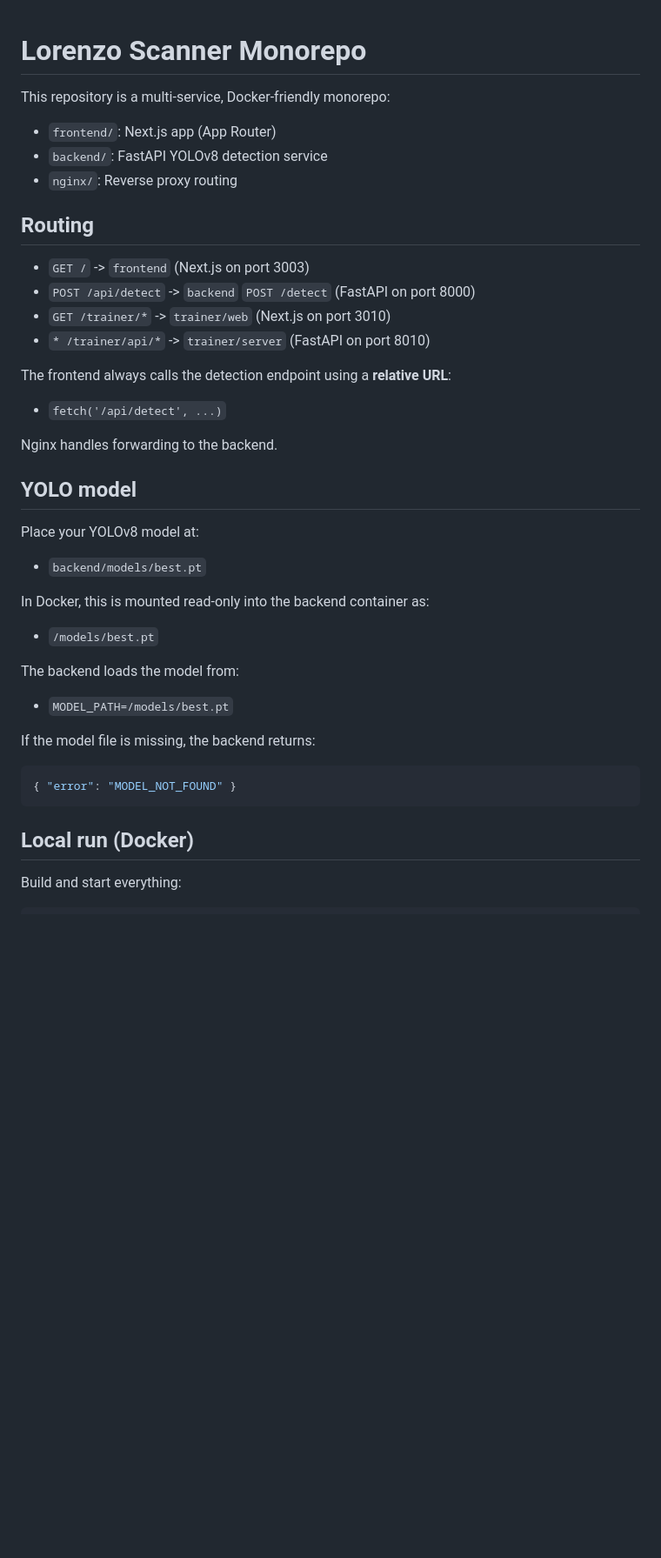
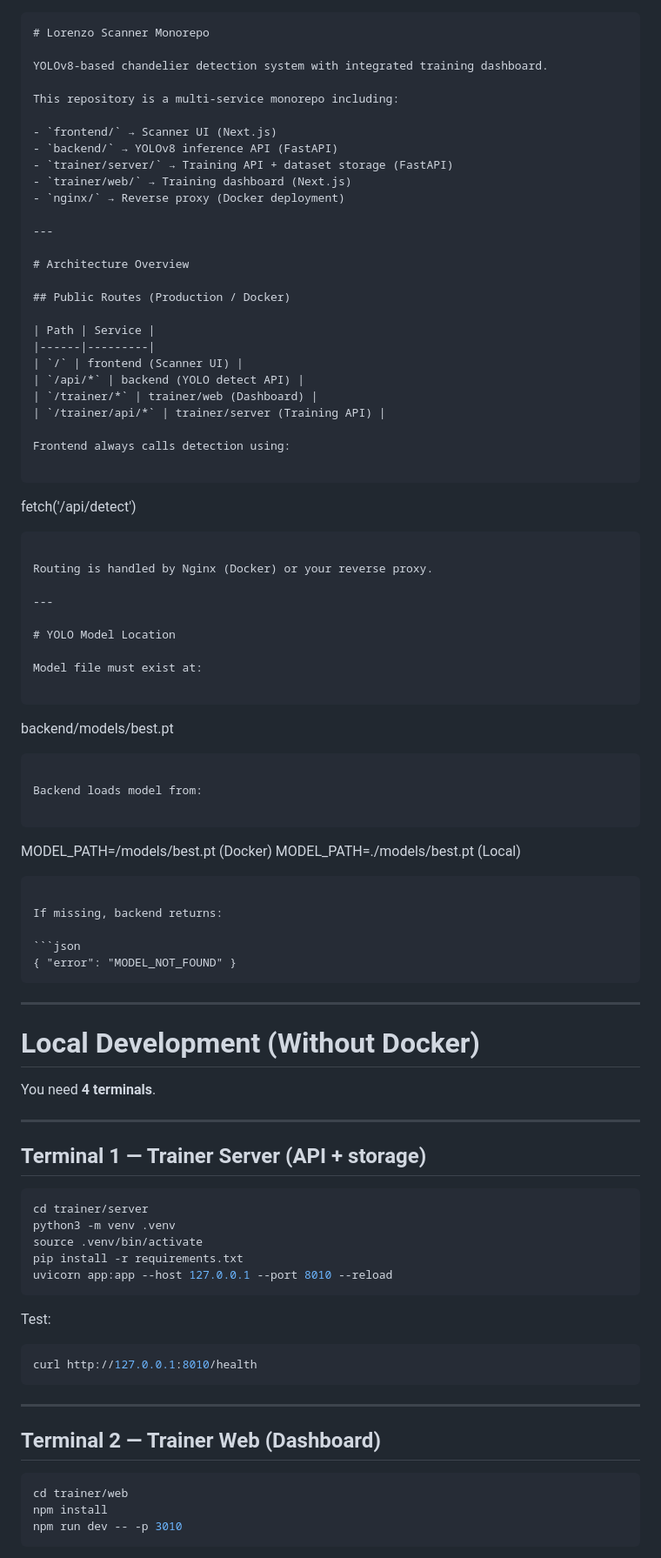
Before and after one commit to EsanRAHIMI/Scanner, a Markdown page: README.md, the part around one of its changes. Shown at 87% size. GitHub-like rendering; blank space fills up the shorter version.

`````diff
--- a/README.md
+++ b/README.md
@@ -1,44 +1,97 @@
+```markdown
 # Lorenzo Scanner Monorepo
 
-This repository is a multi-service, Docker-friendly monorepo:
+YOLOv8-based chandelier detection system with integrated training dashboard.
 
-- `frontend/`: Next.js app (App Router)
-- `backend/`: FastAPI YOLOv8 detection service
-- `nginx/`: Reverse proxy routing
+This repository is a multi-service monorepo including:
 
-## Routing
+- `frontend/` → Scanner UI (Next.js)
+- `backend/` → YOLOv8 inference API (FastAPI)
+- `trainer/server/` → Training API + dataset storage (FastAPI)
+- `trainer/web/` → Training dashboard (Next.js)
+- `nginx/` → Reverse proxy (Docker deployment)
 
-- `GET /` -> `frontend` (Next.js on port 3003)
-- `POST /api/detect` -> `backend` `POST /detect` (FastAPI on port 8000)
-- `GET /trainer/*` -> `trainer/web` (Next.js on port 3010)
-- `* /trainer/api/*` -> `trainer/server` (FastAPI on port 8010)
+---
 
-The frontend always calls the detection endpoint using a **relative URL**:
+# Architecture Overview
 
-- `fetch('/api/detect', ...)`
+## Public Routes (Production / Docker)
 
-Nginx handles forwarding to the backend.
+| Path | Service |
+|------|---------|
+| `/` | frontend (Scanner UI) |
+| `/api/*` | backend (YOLO detect API) |
+| `/trainer/*` | trainer/web (Dashboard) |
+| `/trainer/api/*` | trainer/server (Training API) |
 
-## YOLO model
+Frontend always calls detection using:
 
-Place your YOLOv8 model at:
+```
 
-- `backend/models/best.pt`
+fetch('/api/detect')
 
-In Docker, this is mounted read-only into the backend container as:
+```
 
-- `/models/best.pt`
+Routing is handled by Nginx (Docker) or your reverse proxy.
 
-The backend loads the model from:
+---
 
-- `MODEL_PATH=/models/best.pt`
+# YOLO Model Location
 
-If the model file is missing, the backend returns:
+Model file must exist at:
+
+```
+
+backend/models/best.pt
+
+```
+
+Backend loads model from:
+
+```
+
+MODEL_PATH=/models/best.pt (Docker)
+MODEL_PATH=./models/best.pt (Local)
+
+````
+
+If missing, backend returns:
 
 ```json
 { "error": "MODEL_NOT_FOUND" }
+````
+
+---
+
+# Local Development (Without Docker)
+
+You need **4 terminals**.
+
+---
+
+## Terminal 1 — Trainer Server (API + storage)
+
+```bash
+cd trainer/server
+python3 -m venv .venv
+source .venv/bin/activate
+pip install -r requirements.txt
+uvicorn app:app --host 127.0.0.1 --port 8010 --reload
 ```
 
-## Local run (Docker)
+Test:
 
-Build and start everything:
+```bash
+curl http://127.0.0.1:8010/health
+```
+
+---
+
+## Terminal 2 — Trainer Web (Dashboard)
+
+```bash
+cd trainer/web
+npm install
+npm run dev -- -p 3010
+```
+
`````
Also changed, not shown: other parts of README.md (+227 -120 lines).
